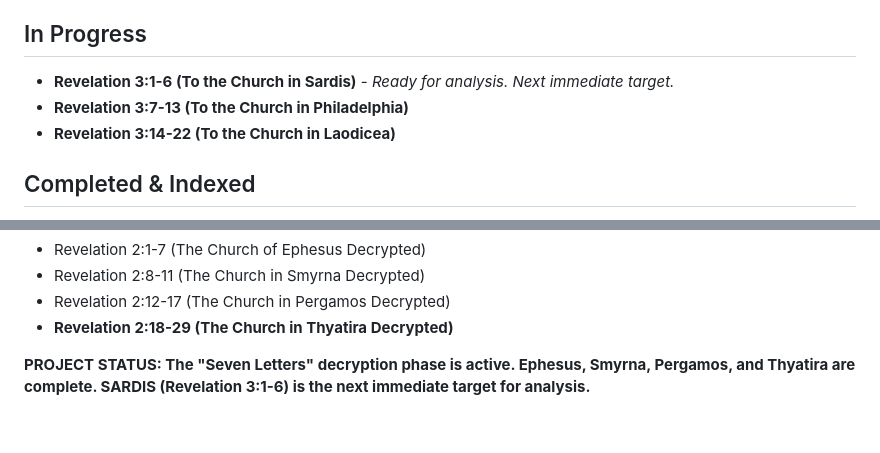
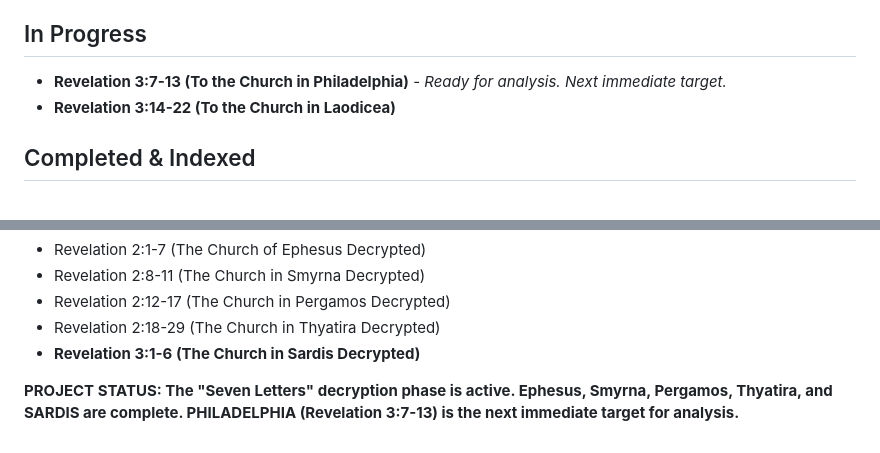
Before and after one commit to 2G7GE55U4/Key-of-David, a Markdown page: 04-THE-TESTIMONY-OF-SCRIPTURE/ADDITIONS-PLANNED.md, 2 parts joined by grey strips. Rendered like a GitHub page.

```diff
--- a/04-THE-TESTIMONY-OF-SCRIPTURE/ADDITIONS-PLANNED.md
+++ b/04-THE-TESTIMONY-OF-SCRIPTURE/ADDITIONS-PLANNED.md
@@ -12,8 +12,7 @@
 *   [Add more here...]
 
 ## In Progress
-*   **Revelation 3:1-6 (To the Church in Sardis)** - *Ready for analysis. Next immediate target.*
-*   **Revelation 3:7-13 (To the Church in Philadelphia)**
+*   **Revelation 3:7-13 (To the Church in Philadelphia)** - *Ready for analysis. Next immediate target.*
 *   **Revelation 3:14-22 (To the Church in Laodicea)**
 
 ## Completed & Indexed
@@ -73,6 +72,7 @@
 *   Revelation 2:1-7 (The Church of Ephesus Decrypted)
 *   Revelation 2:8-11 (The Church in Smyrna Decrypted)
 *   Revelation 2:12-17 (The Church in Pergamos Decrypted)
-*   **Revelation 2:18-29 (The Church in Thyatira Decrypted)**
+*   Revelation 2:18-29 (The Church in Thyatira Decrypted)
+*   **Revelation 3:1-6 (The Church in Sardis Decrypted)**
 
-**PROJECT STATUS: The "Seven Letters" decryption phase is active. Ephesus, Smyrna, Pergamos, and Thyatira are complete. SARDIS (Revelation 3:1-6) is the next immediate target for analysis.**
+**PROJECT STATUS: The "Seven Letters" decryption phase is active. Ephesus, Smyrna, Pergamos, Thyatira, and SARDIS are complete. PHILADELPHIA (Revelation 3:7-13) is the next immediate target for analysis.**
```
